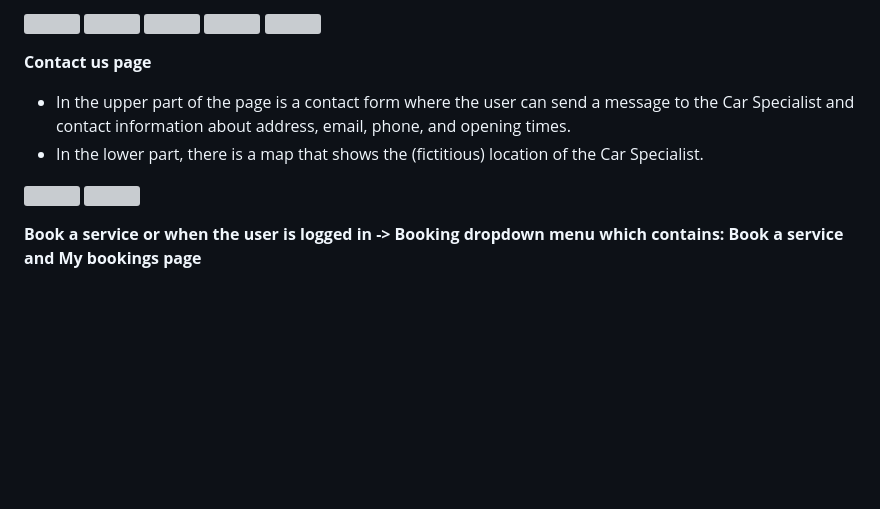
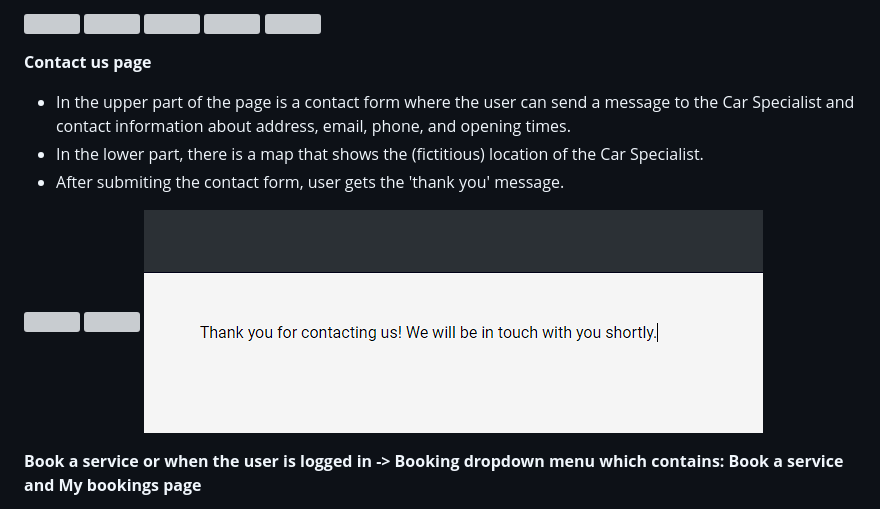
Before and after one commit to NatasaMiric/car-specialist, a Markdown page: README.md, the part around the change. GitHub-like rendering; pictures changed too: docs/images/contactsuccess.png (added); blank space fills up the shorter version; grey boxes are pictures that could not be loaded.

Commit message:
docs: Update features section in readme

```diff
--- a/README.md
+++ b/README.md
@@ -156,11 +156,14 @@ Agile principles were used for project implementation and planning. Product back
 ![](docs/images/ourservices2mobile.png)
 
 **Contact us page**
+
 * In the upper part of the page is a contact form where the user can send a message to the Car Specialist and contact information about address, email, phone, and opening times.
 * In the lower part, there is a map that shows the (fictitious) location of the Car Specialist.
+* After submiting the contact form, user gets the 'thank you' message.
 
 ![](docs/images/contactdesktop.png)
 ![](docs/images/contactmobile.png)
+![](docs/images/contactsuccess.png)
 
 **Book a service or when the user is logged in -> Booking dropdown menu which contains: Book a service and My bookings page**
 
```
Also changed, not shown: TESTING.md (+1 -1 lines), 1 other file.
